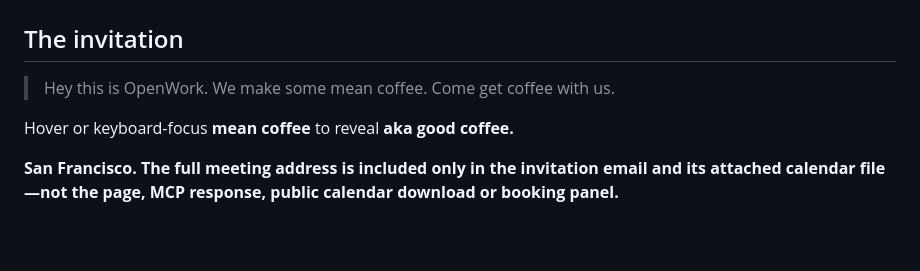
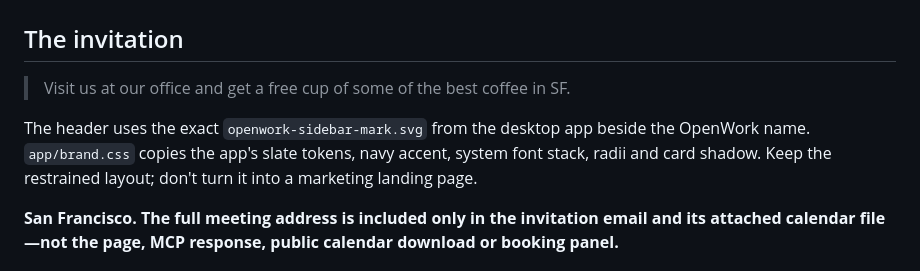
Before and after one commit to different-ai/coffee-mcp, a Markdown page: docs/DESIGN.md, the part around the change. Drawn GitHub-style; blank space fills up the shorter version.

```diff
--- a/docs/DESIGN.md
+++ b/docs/DESIGN.md
@@ -2,11 +2,9 @@
 
 ## The invitation
 
-> Hey this is OpenWork.
-> We make some mean coffee.
-> Come get coffee with us.
+> Visit us at our office and get a free cup of some of the best coffee in SF.
 
-Hover or keyboard-focus **mean coffee** to reveal **aka good coffee.**
+The header uses the exact `openwork-sidebar-mark.svg` from the desktop app beside the OpenWork name. `app/brand.css` copies the app's slate tokens, navy accent, system font stack, radii and card shadow. Keep the restrained layout; don't turn it into a marketing landing page.
 
 **San Francisco. The full meeting address is included only in the invitation email and its attached calendar file—not the page, MCP response, public calendar download or booking panel.**
 
```
Also changed, not shown: README.md (+3 -1 lines), docs/booked.png, docs/idle.png, docs/mcp-booked.png, docs/mcp-empty.png, docs/mobile.png, 6 other files.
